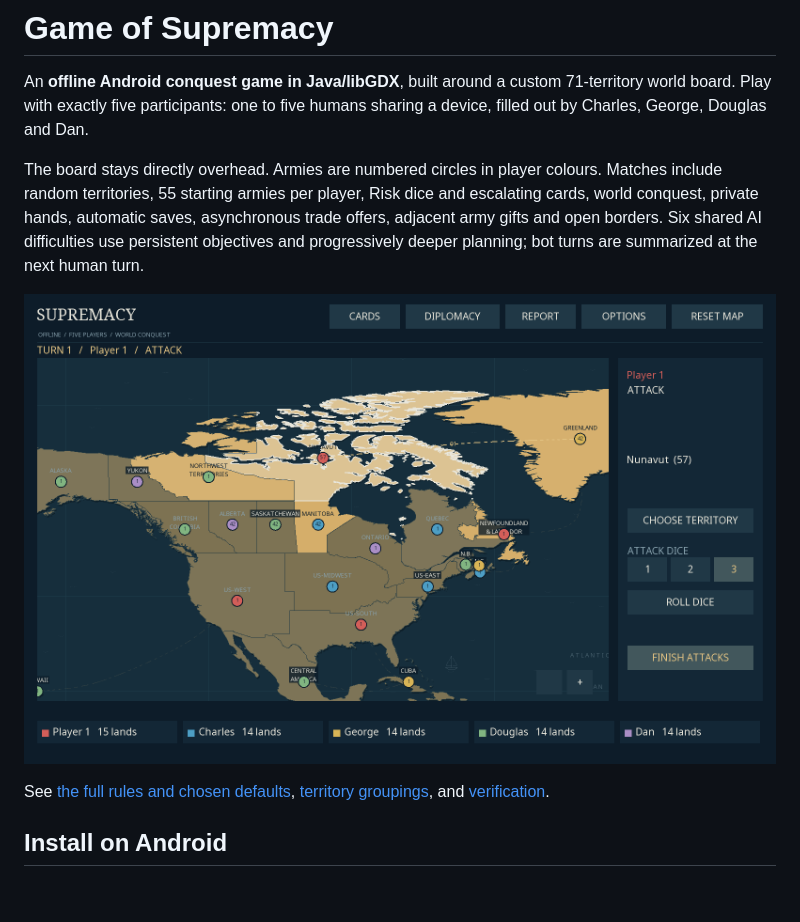
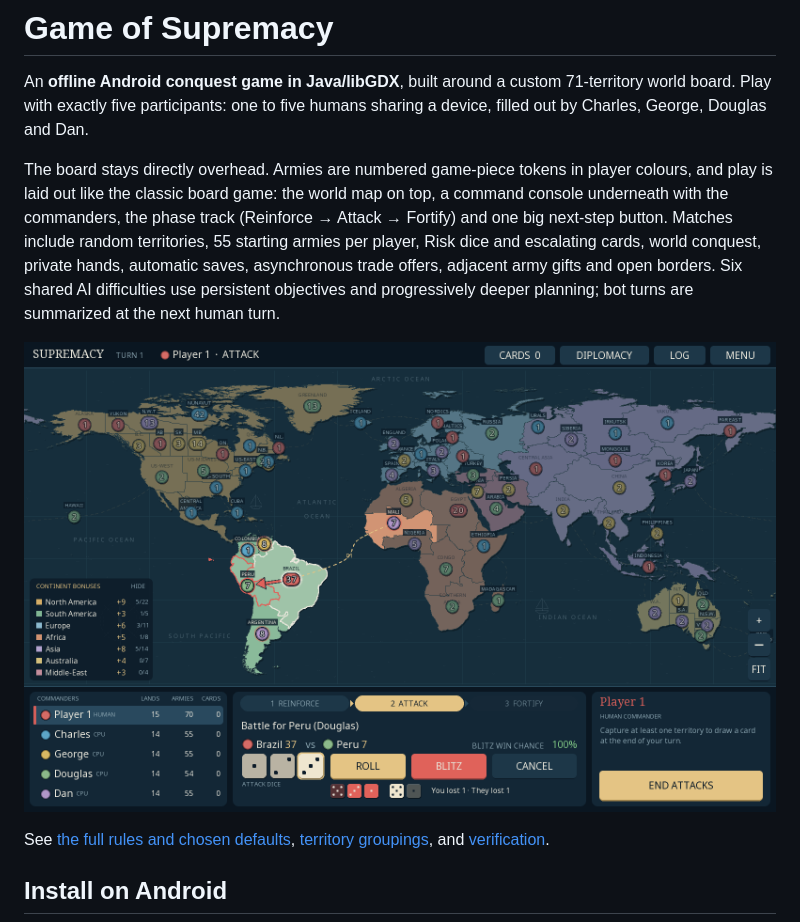
Before and after one commit to WlnJBrn09/Game-of-Supremacy, a Markdown page: README.md, the part around one of its changes. Drawn GitHub-style; pictures changed too: docs/game-preview.png; blank space fills up the shorter version.

```diff
--- a/README.md
+++ b/README.md
@@ -2,7 +2,7 @@
 
 An **offline Android conquest game in Java/libGDX**, built around a custom 71-territory world board. Play with exactly five participants: one to five humans sharing a device, filled out by Charles, George, Douglas and Dan.
 
-The board stays directly overhead. Armies are numbered circles in player colours. Matches include random territories, 55 starting armies per player, Risk dice and escalating cards, world conquest, private hands, automatic saves, asynchronous trade offers, adjacent army gifts and open borders. Six shared AI difficulties use persistent objectives and progressively deeper planning; bot turns are summarized at the next human turn.
+The board stays directly overhead. Armies are numbered game-piece tokens in player colours, and play is laid out like the classic board game: the world map on top, a command console underneath with the commanders, the phase track (Reinforce → Attack → Fortify) and one big next-step button. Matches include random territories, 55 starting armies per player, Risk dice and escalating cards, world conquest, private hands, automatic saves, asynchronous trade offers, adjacent army gifts and open borders. Six shared AI difficulties use persistent objectives and progressively deeper planning; bot turns are summarized at the next human turn.
 
 ![Game screen](docs/game-preview.png)
 
```
Also changed, not shown: other parts of README.md (+9 -3 lines), docs/GAME_RULES.md (+2 -2 lines), docs/VERIFICATION.md (+5 -1 lines), docs/diplomacy-preview.png, docs/handover-preview.png, 5 other files.
